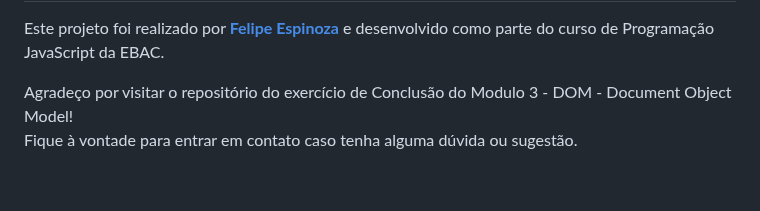
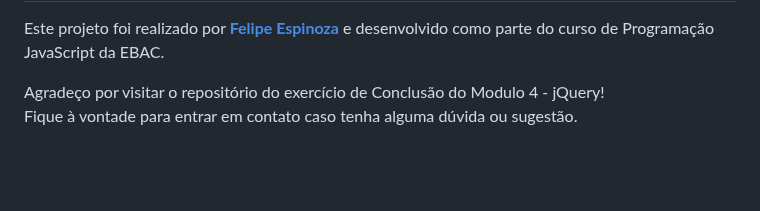
Before and after one commit to fde95/curso_ebac_JavaScript, a Markdown page: README.md, the part around the change. Rendered like a GitHub page.

```diff
--- a/README.md
+++ b/README.md
@@ -43,7 +43,7 @@
  <h2>Autor</h2>
 
    <p>Este projeto foi realizado por <a href="https://linktr.ee/fde95" target="_blank"><b>Felipe Espinoza</b></a> e desenvolvido como parte do curso de Programação JavaScript da EBAC.</p>
-   <p>Agradeço por visitar o repositório do exercício de Conclusão do Modulo 3 - DOM - Document Object Model!
+   <p>Agradeço por visitar o repositório do exercício de Conclusão do Modulo 4 - jQuery!
      <br>Fique à vontade para entrar em contato caso tenha alguma dúvida ou sugestão.</p>
   <br>
   <h2>
```
